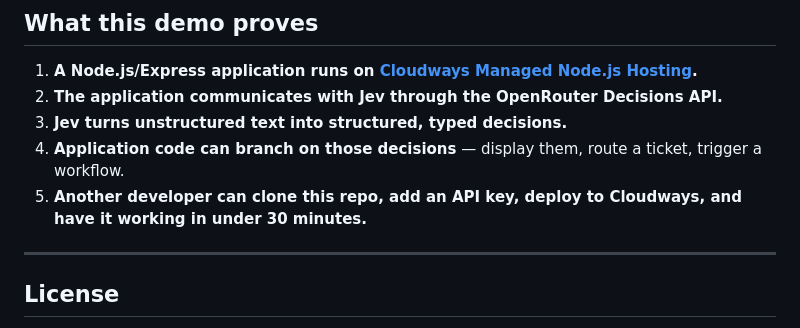
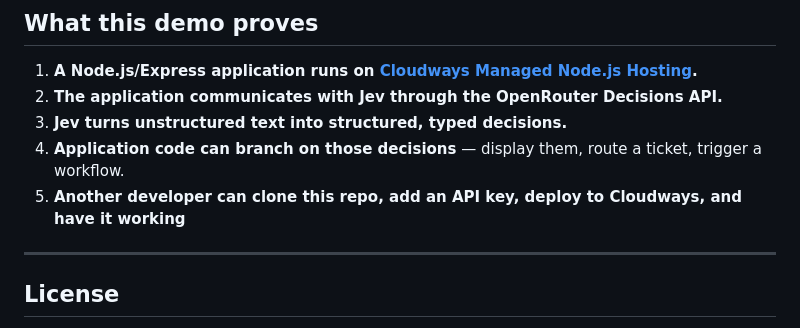
Before and after one commit to CloudwaysbyDO/jev-nodejs, a Markdown page: README.md, the part around the change. Drawn GitHub-style.

```diff
--- a/README.md
+++ b/README.md
@@ -430,7 +430,7 @@ The entire integration — questions, API call, response parsing, error handling
 2. **The application communicates with Jev through the OpenRouter Decisions API.**
 3. **Jev turns unstructured text into structured, typed decisions.**
 4. **Application code can branch on those decisions** — display them, route a ticket, trigger a workflow.
-5. **Another developer can clone this repo, add an API key, deploy to Cloudways, and have it working in under 30 minutes.**
+5. **Another developer can clone this repo, add an API key, deploy to Cloudways, and have it working**
 
 ---
 
```
